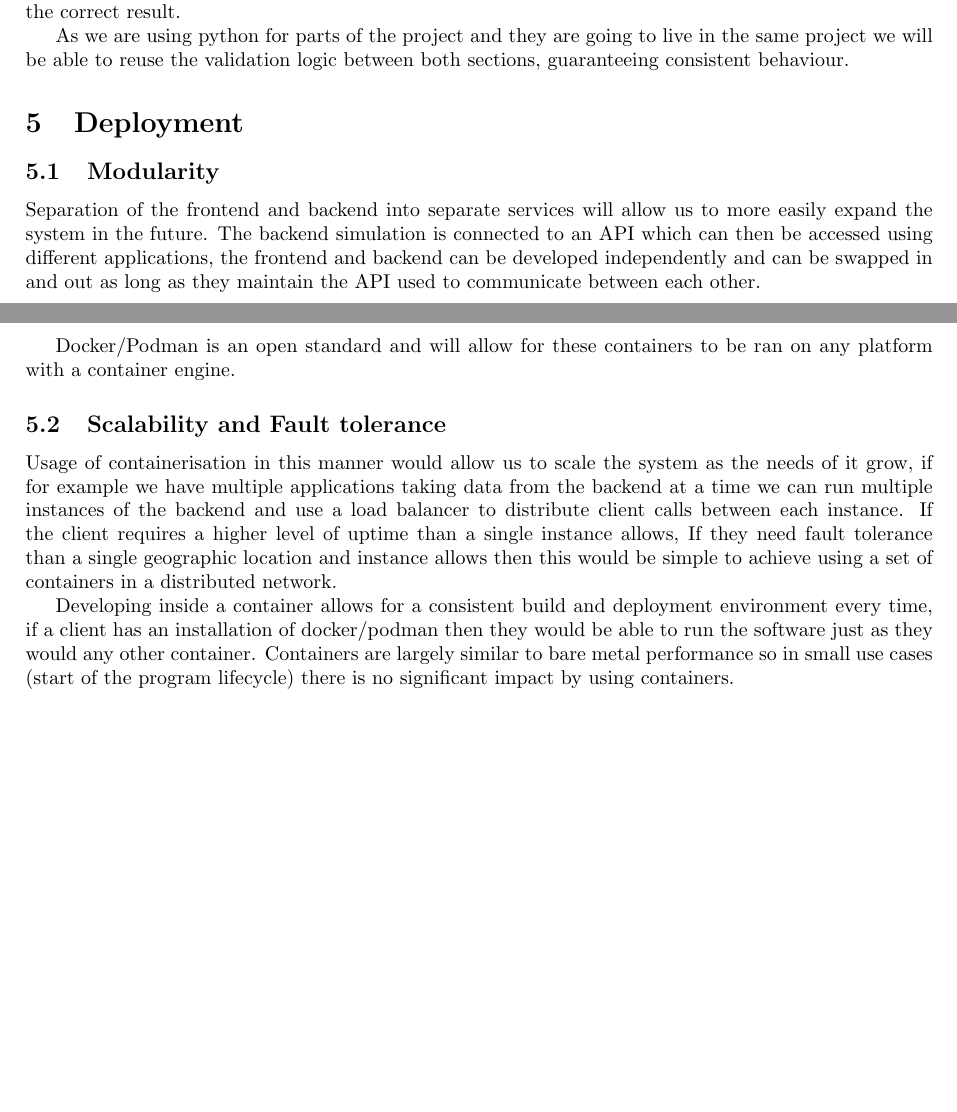
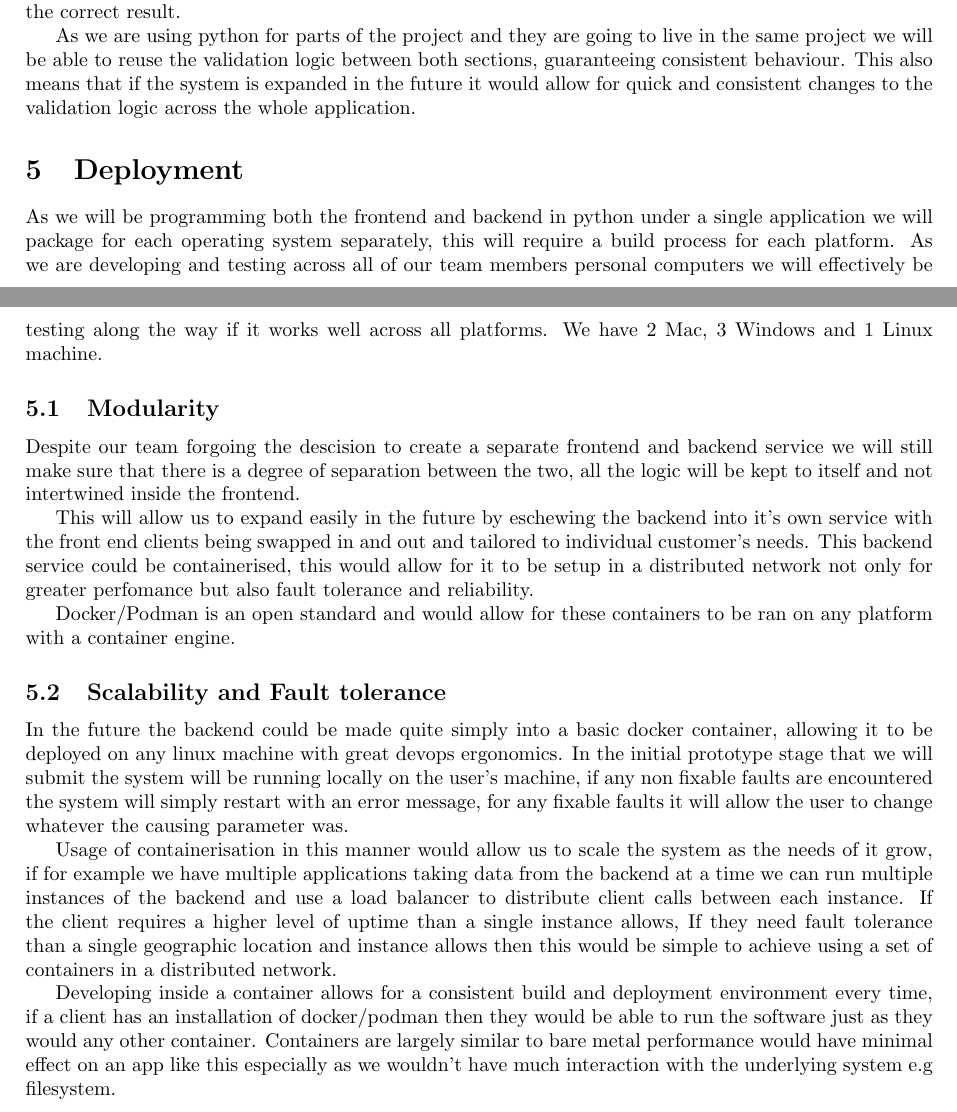
Before and after one commit to antonizyla/cs261, a LaTeX document (deliverables/planningDesign/PlanningDesign.tex): two parts of pages 7 and 8 of 8, joined at a grey line, cut so that both start at the same text, the shorter picture padded with empty space. Compiled offline with pdfLaTeX.

```diff
--- a/deliverables/planningDesign/PlanningDesign.tex
+++ b/deliverables/planningDesign/PlanningDesign.tex
@@ -266,23 +266,40 @@
 
 As we are using python for parts of the project and they are going to live
 in the same project we will be able to reuse the validation logic between both
-sections, guaranteeing consistent behaviour.
-
+sections, guaranteeing consistent behaviour. This also means that if the system
+is expanded in the future it would allow for quick and consistent changes to the
+validation logic across the whole application.
 
 \section{Deployment}
 %This is where we discuss containerisation
+As we will be programming both the frontend and backend in python under a single
+application we will package for each operating system separately, this will require
+a build process for each platform. As we are developing and testing across all of
+our team members personal computers we will effectively be testing along the way
+if it works well across all platforms. We have 2 Mac, 3 Windows and 1 Linux machine.
 
 \subsection{Modularity}
-Separation of the frontend and backend into separate services will allow us to more
-easily expand the system in the future. The backend simulation is connected to an API
-which can then be accessed using different applications, the frontend and backend can
-be developed independently and can be swapped in and out as long as they maintain the
-API used to communicate between each other.
+Despite our team forgoing the descision to create a separate frontend and backend
+service we will still make sure that there is a degree of separation between the
+two, all the logic will be kept to itself and not intertwined inside the frontend.
 
-Docker/Podman is an open standard and will allow for these containers to be ran
+This will allow us to expand easily in the future by eschewing the backend into
+it's own service with the front end clients being swapped in and out and tailored
+to individual customer's needs. This backend service could be containerised, this
+would allow for it to be setup in a distributed network not only for greater
+perfomance but also fault tolerance and reliability.
+
+Docker/Podman is an open standard and would allow for these containers to be ran
 on any platform with a container engine.
 
 \subsection{Scalability and Fault tolerance}
+In the future the backend could be made quite simply into a basic docker container,
+allowing it to be deployed on any linux machine with great devops ergonomics. In the
+initial prototype stage that we will submit the system will be running locally on the
+user's machine, if any non fixable faults are encountered the system will simply
+restart with an error message, for any fixable faults it will allow the user to change
+whatever the causing parameter was.
+
 Usage of containerisation in this manner would allow us to scale the system as the
 needs of it grow, if for example we have multiple applications taking data from the
 backend at a time we can run multiple instances of the backend and use a load balancer
@@ -294,7 +311,7 @@
 Developing inside a container allows for a consistent build and deployment environment
 every time, if a client has an installation of docker/podman then they would be able to
 run the software just as they would any other container. Containers are largely similar
-to bare metal performance so in small use cases (start of the program lifecycle) there
-is no significant impact by using containers.
+to bare metal performance would have minimal effect on an app like this especially as
+we wouldn't have much interaction with the underlying system e.g filesystem.
 
 \end{document}
```
Also changed, not shown: deliverables/planningDesign/PlanningDesign.pdf, deliverables/requirementAnalysis/RequirementAnalysis.pdf.
